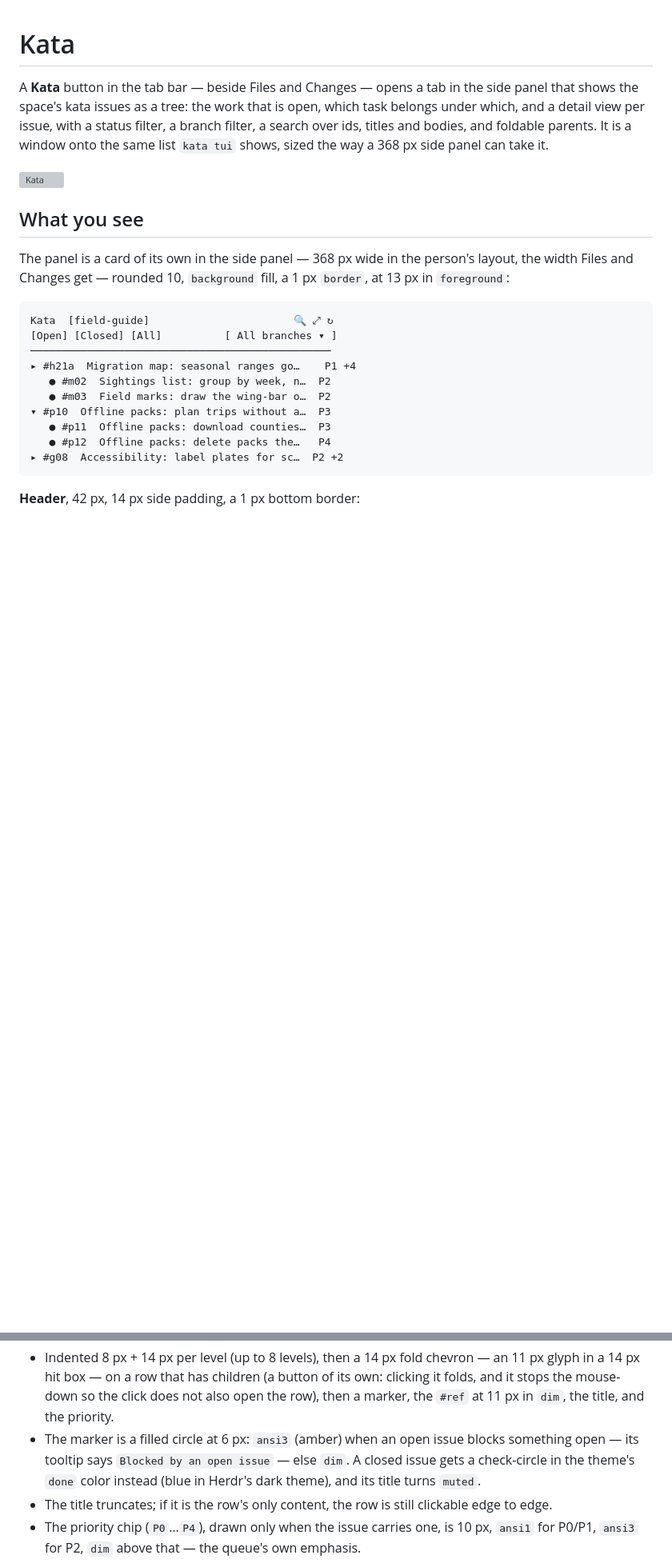
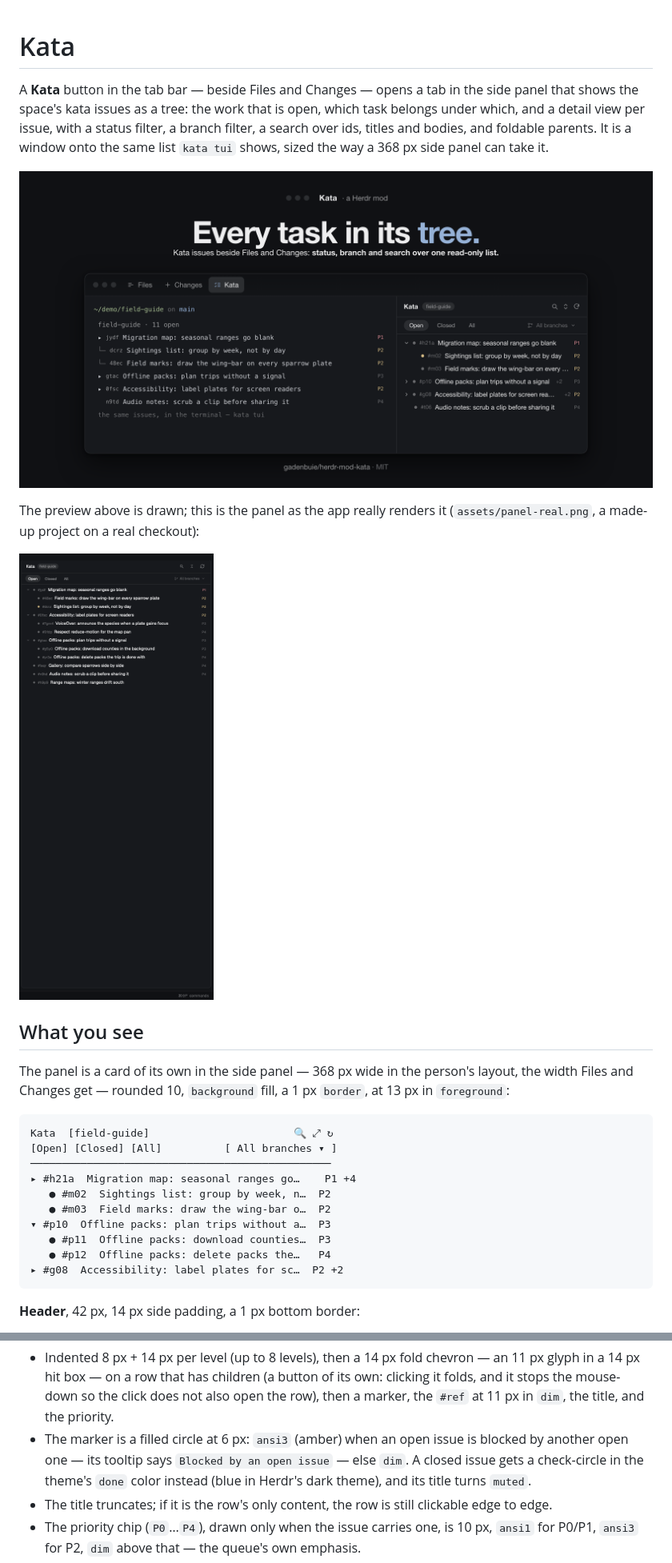
Before and after one commit to gadenbuie/herdr-mod-kata, a Markdown page: RECIPE.md, 2 parts joined by grey strips. Shown at 80% size. Drawn GitHub-style; pictures changed too: assets/panel-real.png (added), preview.png (added); blank space fills up the shorter version; grey boxes are pictures that could not be loaded.

```diff
--- a/RECIPE.md
+++ b/RECIPE.md
@@ -8,6 +8,11 @@ foldable parents. It is a window onto the same list `kata tui` shows, sized
 the way a 368 px side panel can take it.
 
 ![Kata](preview.png)
+
+The preview above is drawn; this is the panel as the app really renders it
+(`assets/panel-real.png`, a made-up project on a real checkout):
+
+![The real panel](assets/panel-real.png)
 
 ## What you see
 
@@ -182,8 +187,8 @@ thing.
   not also open the row), then a marker, the `#ref` at 11 px in `dim`, the
   title, and the priority.
 - The marker is a filled circle at 6 px: `ansi3` (amber) when an open issue
-  blocks something open — its tooltip says `Blocked by an open issue` — else
-  `dim`. A closed issue gets a check-circle in the theme's `done` color
+  is blocked by another open one — its tooltip says `Blocked by an open issue`
+  — else `dim`. A closed issue gets a check-circle in the theme's `done` color
   instead (blue in Herdr's dark theme), and its title turns `muted`.
 - The title truncates; if it is the row's only content, the row is still
   clickable edge to edge.
```
Also changed, not shown: other parts of RECIPE.md (+5 -3 lines), README.md (+5 -0 lines), assets/panel-search.png (added), 2 other files.
